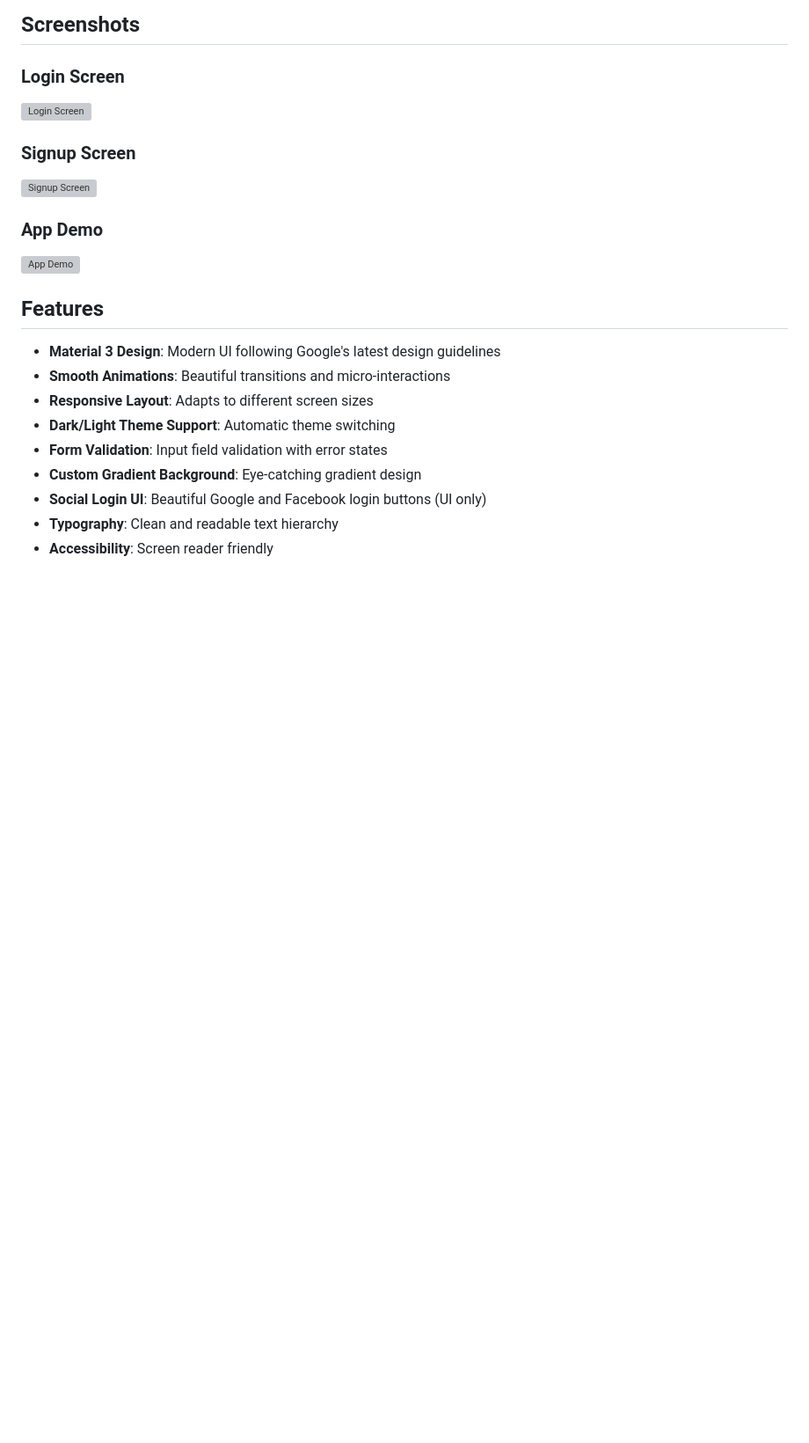
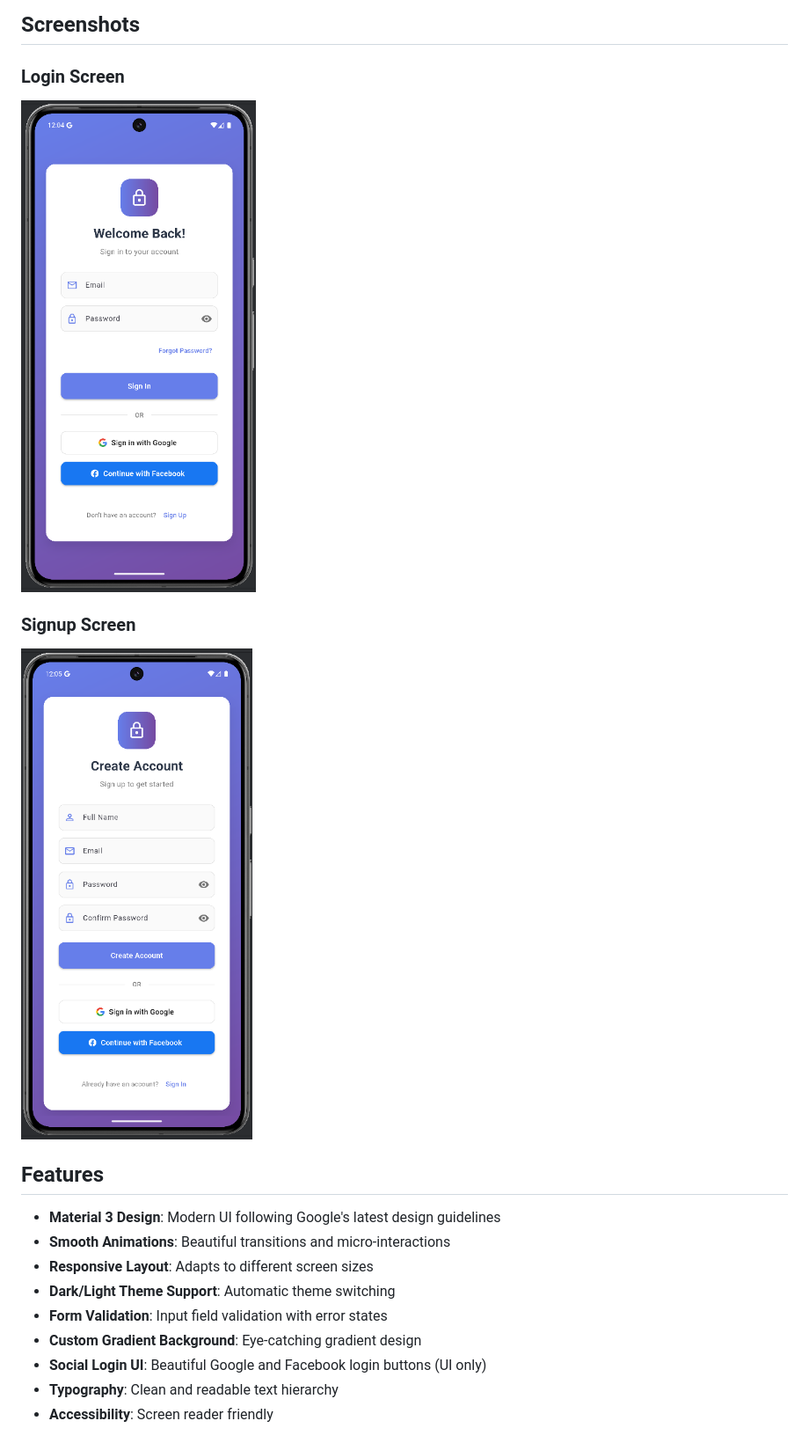
Before and after one commit to Muhit10/day_03_login_signup, a Markdown page: README.md, the part around the change. Shown: that part at 88% size. Rendered like a GitHub page; pictures changed too: assets/images/login.png (added), assets/images/signup.png (added); blank space fills up the shorter version; grey boxes are pictures that could not be loaded.

Commit message:
docs: update readme and pubspec for image assets
Update README to reflect new image paths and add assets configuration in pubspec.yaml to include the images directory

```diff
--- a/README.md
+++ b/README.md
@@ -5,13 +5,10 @@ A beautiful and modern Flutter login/signup UI design showcase with Material 3 d
 ## Screenshots
 
 ### Login Screen
-![Login Screen](screenshots/login_screen.png)
+![Login Screen](assets/images/login.png)
 
 ### Signup Screen
-![Signup Screen](screenshots/signup_screen.png)
-
-### App Demo
-![App Demo](screenshots/app_demo.gif)
+![Signup Screen](assets/images/signup.png)
 
 ## Features
 
```
Also changed, not shown: 1 other file.
